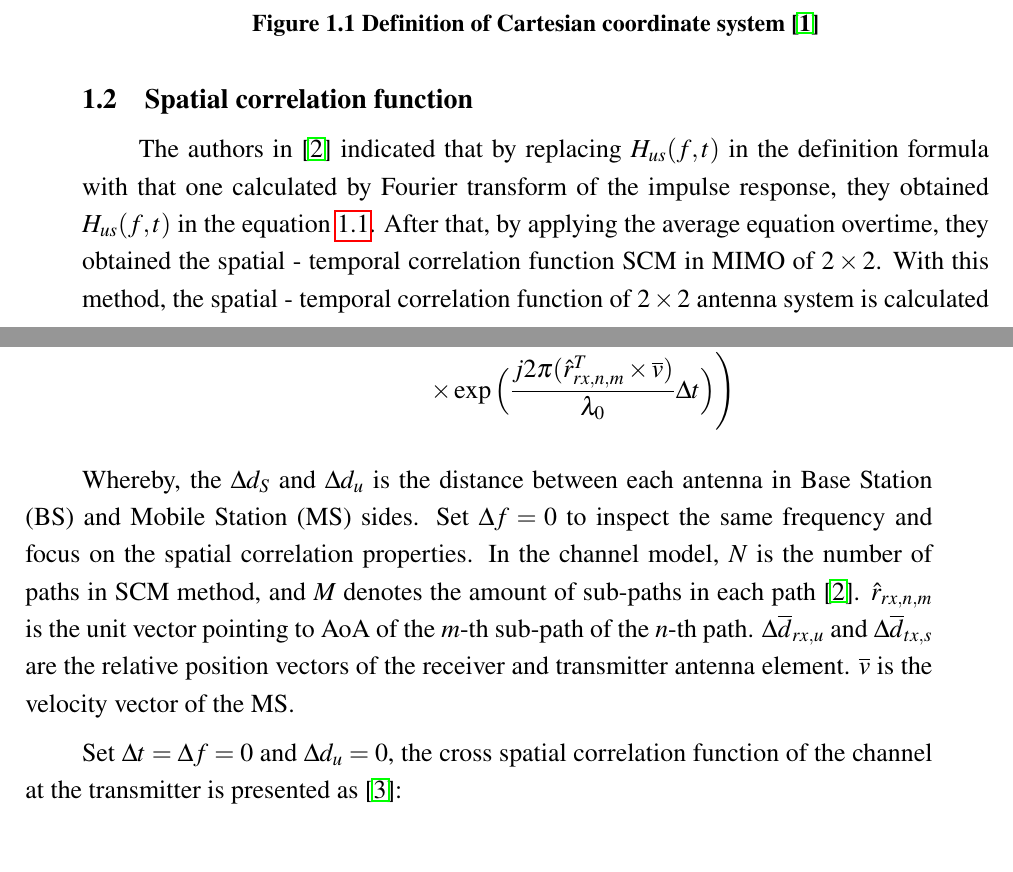
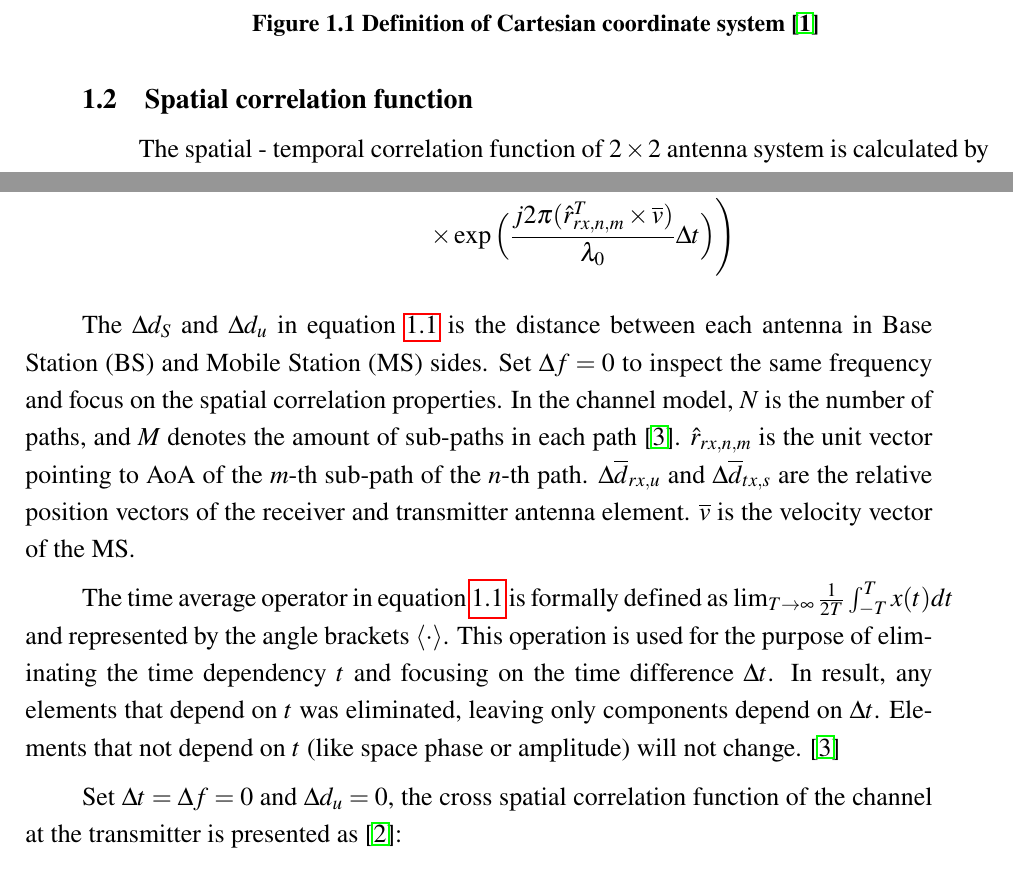
Before and after one commit to TVTIT/ET2022_FinalExam, a LaTeX document (main.tex): two parts of pages 7 and 8 of 13, joined at a grey line, cut so that both start at the same text. Compiled offline with pdfLaTeX.

Commit message:
sửa phần bị đạo văn thay bằng phần khác

```diff
--- a/main.tex
+++ b/main.tex
@@ -129,7 +129,7 @@ Beyone the angles, the spherical unit vectors are also defined in the coordinate
 
 \subsection{Spatial correlation function}
 
-The authors in \cite{scm_onering} indicated that by replacing $H_{us}(f,t)$ in the definition formula with that one calculated by Fourier transform of the impulse response, they obtained $H_{us}(f,t)$ in the equation \ref{ptTQ}. After that, by applying the average equation overtime, they obtained the spatial - temporal correlation function SCM in MIMO of $2 \times 2$. With this method, the spatial - temporal correlation function of $2 \times 2$ antenna system is calculated as \cite{final_exam}:
+The spatial - temporal correlation function of $2 \times 2$ antenna system is calculated by the time average operator as \cite{final_exam}:
 
 \begin{adjustwidth}{-2cm}{0cm}
 \begin{equation} \label{ptTQ}
@@ -145,7 +145,9 @@ The authors in \cite{scm_onering} indicated that by replacing $H_{us}(f,t)$ in t
 \end{equation}
 \end{adjustwidth}
 
-Whereby, the $\Delta d_S$ and $\Delta d_u$ is the distance between each antenna in Base Station (BS) and Mobile Station (MS) sides. Set $\Delta f = 0$ to inspect the same frequency and focus on the spatial correlation properties. In the channel model, $N$ is the number of paths in SCM method, and $M$ denotes the amount of sub-paths in each path \cite{scm_onering}. $\hat{r}_{rx,n,m}$ is the unit vector pointing to AoA of the $m$-th sub-path of the $n$-th path. $\Delta \overline d_{rx, u}$ and $\Delta \overline d_{tx, s}$ are the relative position vectors of the receiver and transmitter antenna element. $\overline v$ is the velocity vector of the MS.
+The $\Delta d_S$ and $\Delta d_u$ in equation \ref{ptTQ} is the distance between each antenna in Base Station (BS) and Mobile Station (MS) sides. Set $\Delta f = 0$ to inspect the same frequency and focus on the spatial correlation properties. In the channel model, $N$ is the number of paths, and $M$ denotes the amount of sub-paths in each path \cite{scm_onering}. $\hat{r}_{rx,n,m}$ is the unit vector pointing to AoA of the $m$-th sub-path of the $n$-th path. $\Delta \overline d_{rx, u}$ and $\Delta \overline d_{tx, s}$ are the relative position vectors of the receiver and transmitter antenna element. $\overline v$ is the velocity vector of the MS.
+
+The time average operator in equation \ref{ptTQ} is formally defined as $\lim_{T\rightarrow\infty} \frac{1}{2T} \int_{-T}^{T} x(t)dt$ and represented by the angle brackets $\left\langle \cdot \right\rangle$. This operation is used for the purpose of eliminating the time dependency $t$ and focusing on the time difference $\Delta t$. In result, any elements that depend on $t$ was eliminated, leaving only components depend on $\Delta t$. Elements that not depend on $t$ (like space phase or amplitude) will not change. \cite{scm_onering}
 
 
 Set $\Delta t = \Delta f = 0$ and $\Delta d_u = 0$, the cross spatial correlation function of the channel at the transmitter is presented as \cite{final_exam}:
```
